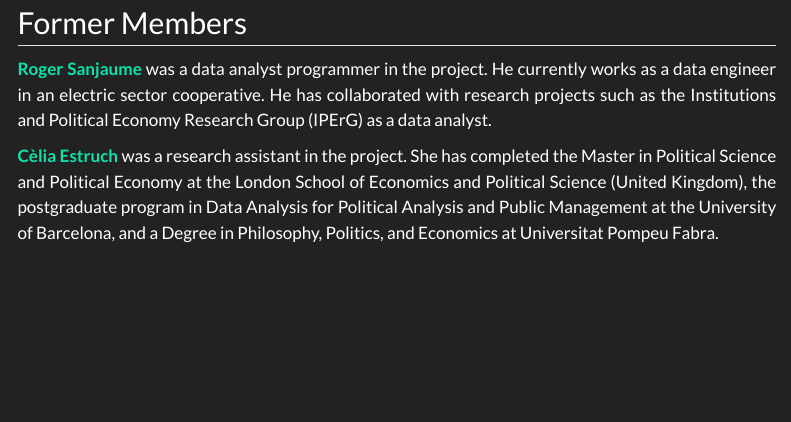
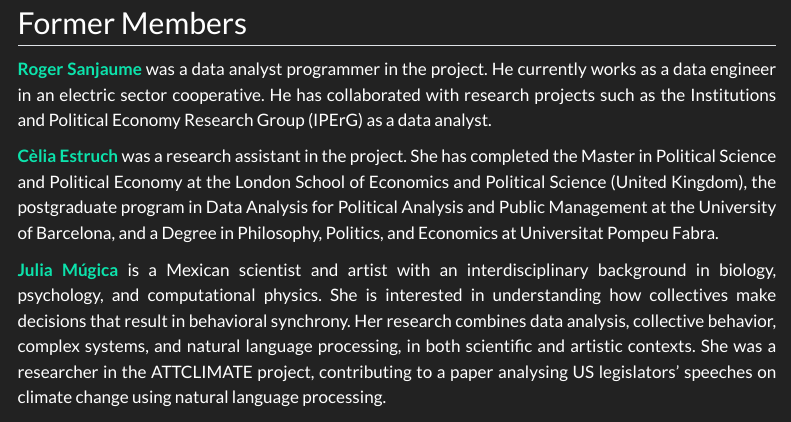
Before and after one commit to attclimate/attclimate-web, a Quarto document (team_en.qmd): the page in a window 1100 px wide, from 1330 px down. Rendered offline with R 4.5, knitr and Pandoc in place of Quarto, with nearby package versions; menus at the side of the page are left out.

Commit message:
Add Julia Múgica to Former Members
Co-Authored-By: Claude Sonnet 5 <noreply@anthropic.com>

```diff
--- a/team_en.qmd
+++ b/team_en.qmd
@@ -89,4 +89,6 @@ The team below has developed the **ATTCLIMATE** project (2022–2025) and contin
 
 [**Cèlia Estruch**](https://celiaestruch.cat/) was a research assistant in the project. She has completed the Master in Political Science and Political Economy at the London School of Economics and Political Science (United Kingdom), the postgraduate program in Data Analysis for Political Analysis and Public Management at the University of Barcelona, and a Degree in Philosophy, Politics, and Economics at Universitat Pompeu Fabra.
 
+[**Julia Múgica**](https://juliamugica.net/) is a Mexican scientist and artist with an interdisciplinary background in biology, psychology, and computational physics. She is interested in understanding how collectives make decisions that result in behavioral synchrony. Her research combines data analysis, collective behavior, complex systems, and natural language processing, in both scientific and artistic contexts. She was a researcher in the ATTCLIMATE project, contributing to a paper analysing US legislators' speeches on climate change using natural language processing.
+
 :::
```
